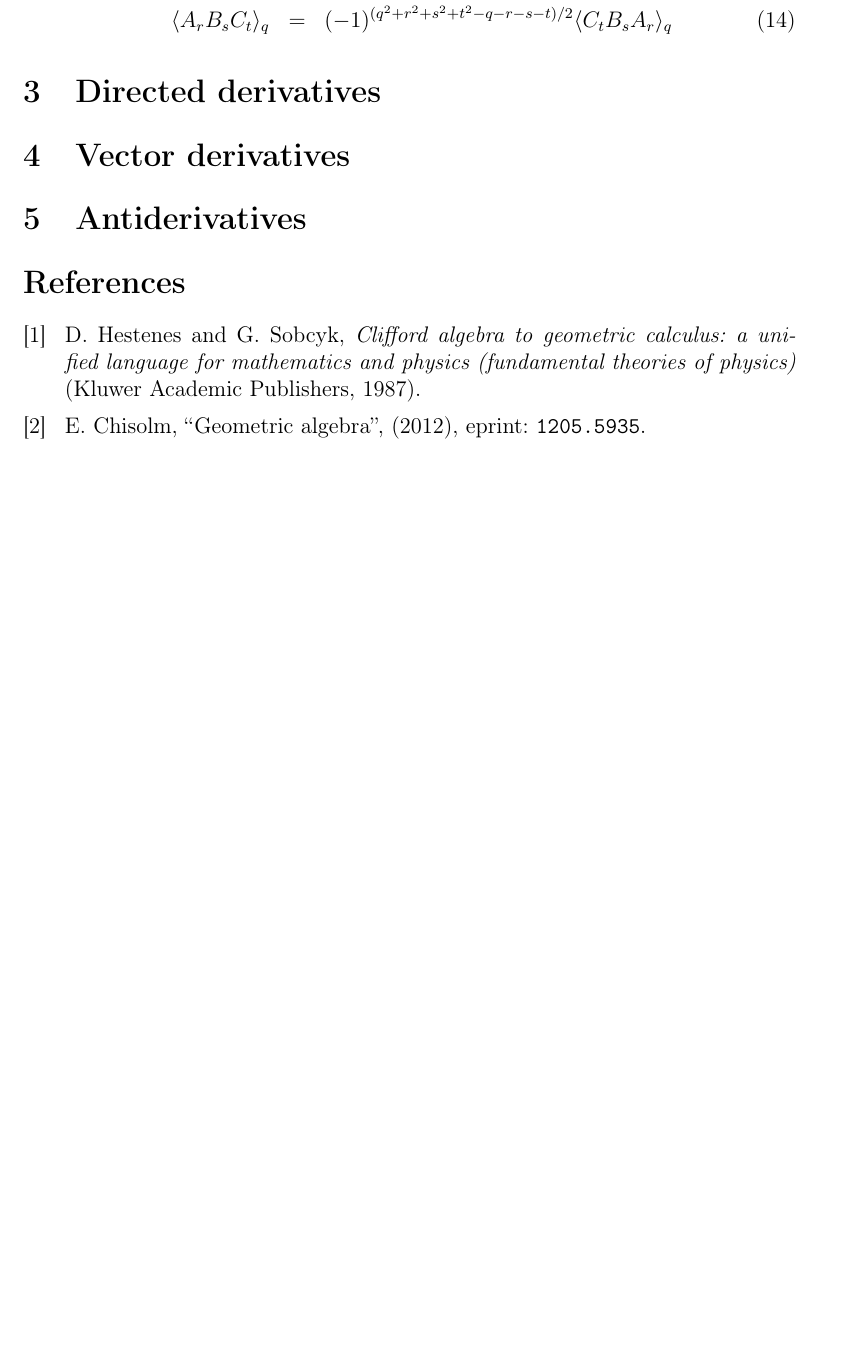
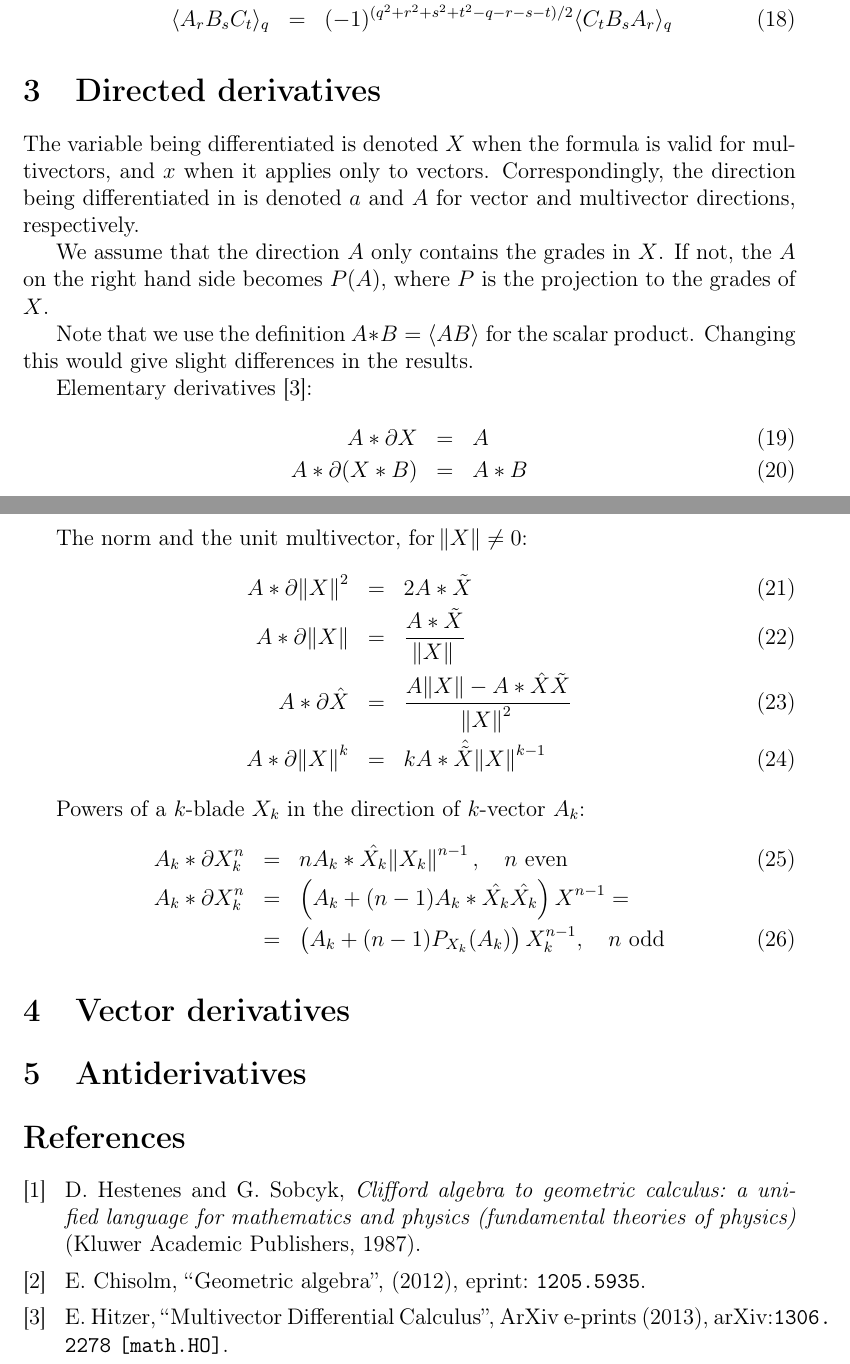
Before and after one commit to ga/formulas, a LaTeX document (CollectionOfFormulas.tex): part of page 2 of 2 before the commit and two parts of pages 2 and 3 of 3 after it, the two joined at a grey line, cut so that both start at the same text, the shorter picture padded with empty space. Compiled offline with pdfLaTeX.

Commit message:
Add initial directed derivative formulas

```diff
--- a/CollectionOfFormulas.tex
+++ b/CollectionOfFormulas.tex
@@ -36,6 +36,7 @@
 
 \providecommand{\abs}[1]{\lvert#1\rvert}
 \providecommand{\norm}[1]{\left\lVert#1\right\rVert}
+\providecommand{\normed}[1]{\hat{#1}}
 \DeclareMathOperator{\sign}{sgn}
 \DeclareMathOperator{\tr}{Tr}
 
@@ -86,6 +99,35 @@ More generally \cite{CA2GC, Chisolm:2012aa}:
 \end{eqnarray}
 \section{Directed derivatives}
 
+The variable being differentiated is denoted $X$ when the formula is valid for multivectors, and $x$ when it applies only to vectors. Correspondingly, the direction being differentiated in is denoted $a$ and $A$ for vector and multivector directions, respectively.
+
+We assume that the direction $A$ only contains the grades in $X$. If not, the $A$ on the right hand side becomes $P(A)$, where $P$ is the projection to the grades of $X$.
+
+Note that we use the definition $A * B = \grade{}{A B}$ for the scalar product. Changing this would give slight differences in the results.
+
+Elementary derivatives \cite{HitzerCalculus}:
+\begin{eqnarray}
+A * \partial  X &=& A\\
+A * \partial (X * B)  &=&  A * B
+\end{eqnarray}
+
+The norm and the unit multivector, for $\norm{X} \neq 0$:
+\begin{eqnarray}
+A * \partial \norm{X}^2 &=& 2 A * \reverse{X}\\
+A * \partial \norm{X} &=& \frac{A * \reverse{X}}{\norm{X}}\\
+A * \partial \normed{X} &=& \frac{A \norm{X} - A * \normed{X} \reverse{X}}{\norm{X}^2}\\
+A * \partial \norm{X}^k &=& k A * \normed{\reverse{X}} \norm{X}^{k-1}
+\end{eqnarray}
+
+Powers of a $k$-blade $X_k$ in the direction of $k$-vector $A_k$:
+%Should we come up with a notation for a blade, or is the distinction $X_k$ enough?
+\begin{eqnarray}
+A_k * \partial X_k^n &=& n A_k * \normed{X_k} \norm{X_k}^{n-1},\quad n\ \mathrm{even}\\
+A_k * \partial X_k^n &=& \left(A_k + (n-1) A_k*\normed{X_k}\normed{X_k}\right) X^{n-1}
+=\nonumber\\
+&=& \left(A_k + (n-1) P_{X_k}(A_k)\right) X_k^{n-1},\quad n\ \mathrm{odd}
+\end{eqnarray}
+
 \section{Vector derivatives}
 
 \section{Antiderivatives}
```
Also changed, not shown: CollectionOfFormulas.tex (12 more changed lines).
